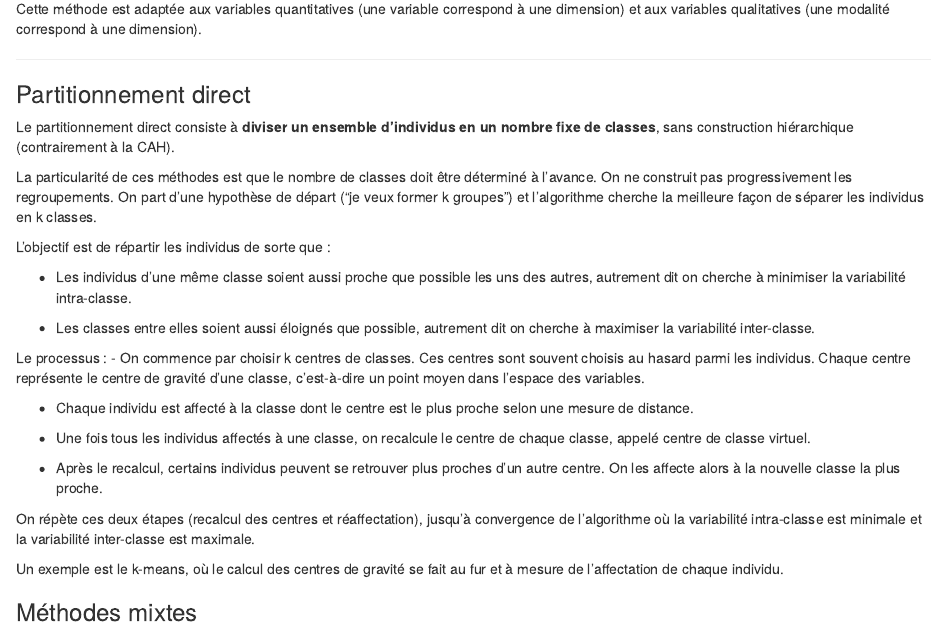
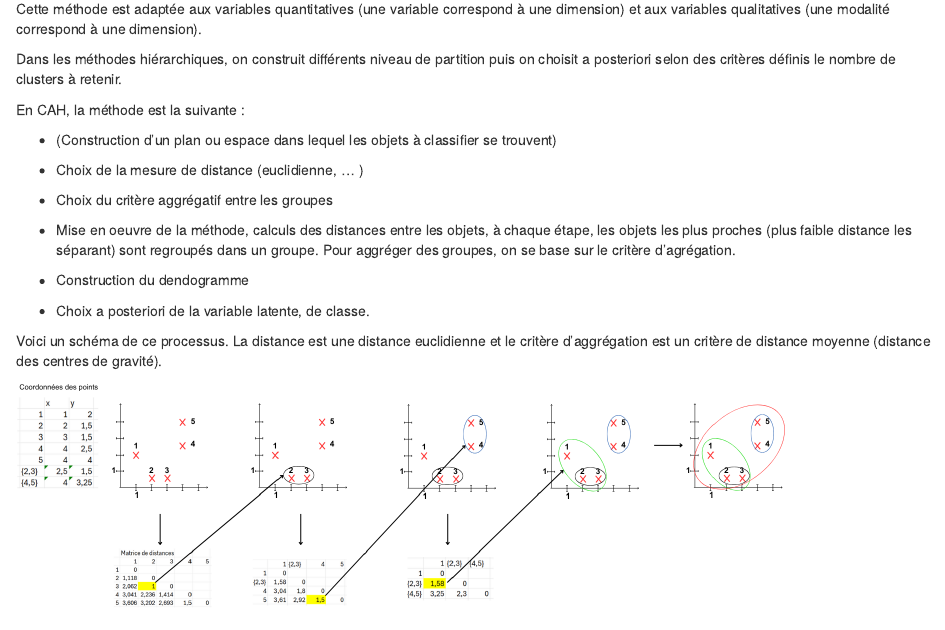
Before and after one commit to annamathieu/Clustering, an R Markdown document (bilan/seances/cours2.Rmd): the page in a window 1100 px wide, from 710 px down. Rendered offline with R 4.5, knitr and Pandoc, with nearby package versions.

Commit message:
new graph and more about CAH

````diff
--- a/bilan/seances/cours2.Rmd
+++ b/bilan/seances/cours2.Rmd
@@ -58,3 +58,32 @@ regroupement.
 Cette méthode est adaptée aux variables quantitatives (une variable
 correspond à une dimension) et aux variables qualitatives (une modalité
 correspond à une dimension).
+
+Dans les méthodes hiérarchiques, on construit différents niveau de
+partition puis on choisit a posteriori selon des critères définis le
+nombre de clusters à retenir.
+
+En CAH, la méthode est la suivante :
+
+-   (Construction d'un plan ou espace dans lequel les objets à
+    classifier se trouvent)
+
+-   Choix de la mesure de distance (euclidienne, ... )
+
+-   Choix du critère aggrégatif entre les groupes
+
+-   Mise en oeuvre de la méthode, calculs des distances entre les
+    objets, à chaque étape, les objets les plus proches (plus faible
+    distance les séparant) sont regroupés dans un groupe. Pour aggréger
+    des groupes, on se base sur le critère d'agrégation.
+
+-   Construction du dendogramme
+
+-   Choix a posteriori de la variable latente, de classe.
+
+Voici un schéma de ce processus. La distance est une distance
+euclidienne et le critère d'aggrégation est un critère de distance
+moyenne (distance des centres de gravité).
+
+```{r, echo = F}
+knitr::include_graphics('images/CAH1.png')
````
Also changed, not shown: bilan/seances/cours2.Rmd (5 more changed lines).
